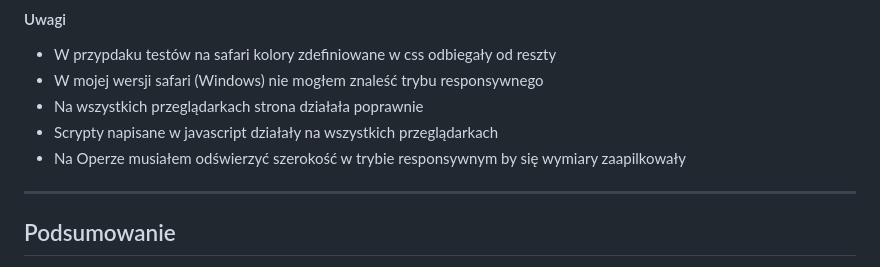
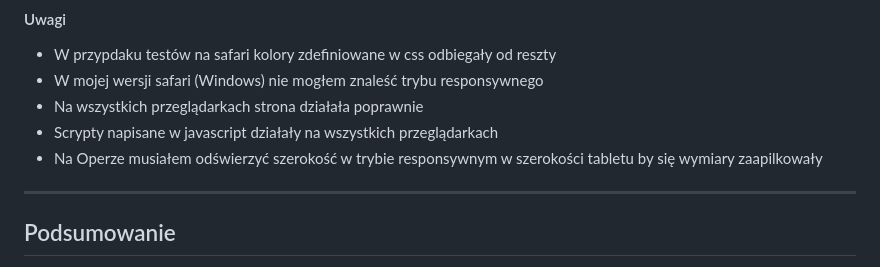
Before and after one commit to BowDead/BGportfolio, a Markdown page: README.md, the part around the change. Rendered like a GitHub page.

```diff
--- a/README.md
+++ b/README.md
@@ -142,7 +142,7 @@ Testy wizualne zostły przeprowadzone w następujących przeglądarkach:
 - W mojej wersji safari (Windows) nie mogłem znaleść trybu responsywnego
 - Na wszystkich przeglądarkach strona działała poprawnie
 - Scrypty napisane w javascript działały na wszystkich przeglądarkach
-- Na Operze musiałem odświerzyć szerokość w trybie responsywnym by się wymiary zaapilkowały
+- Na Operze musiałem odświerzyć szerokość w trybie responsywnym w szerokości tabletu by się wymiary zaapilkowały
 ---
 
 ## Podsumowanie
```
